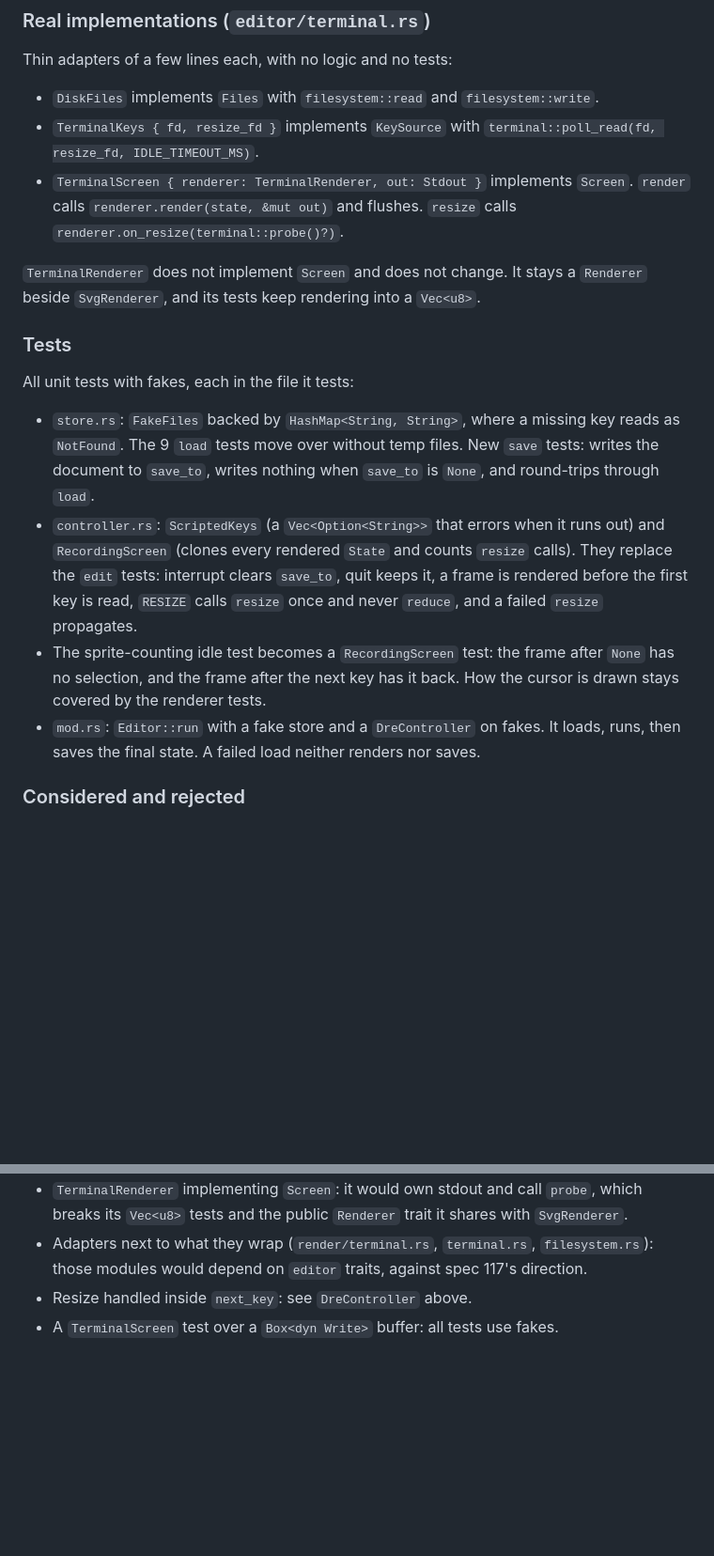
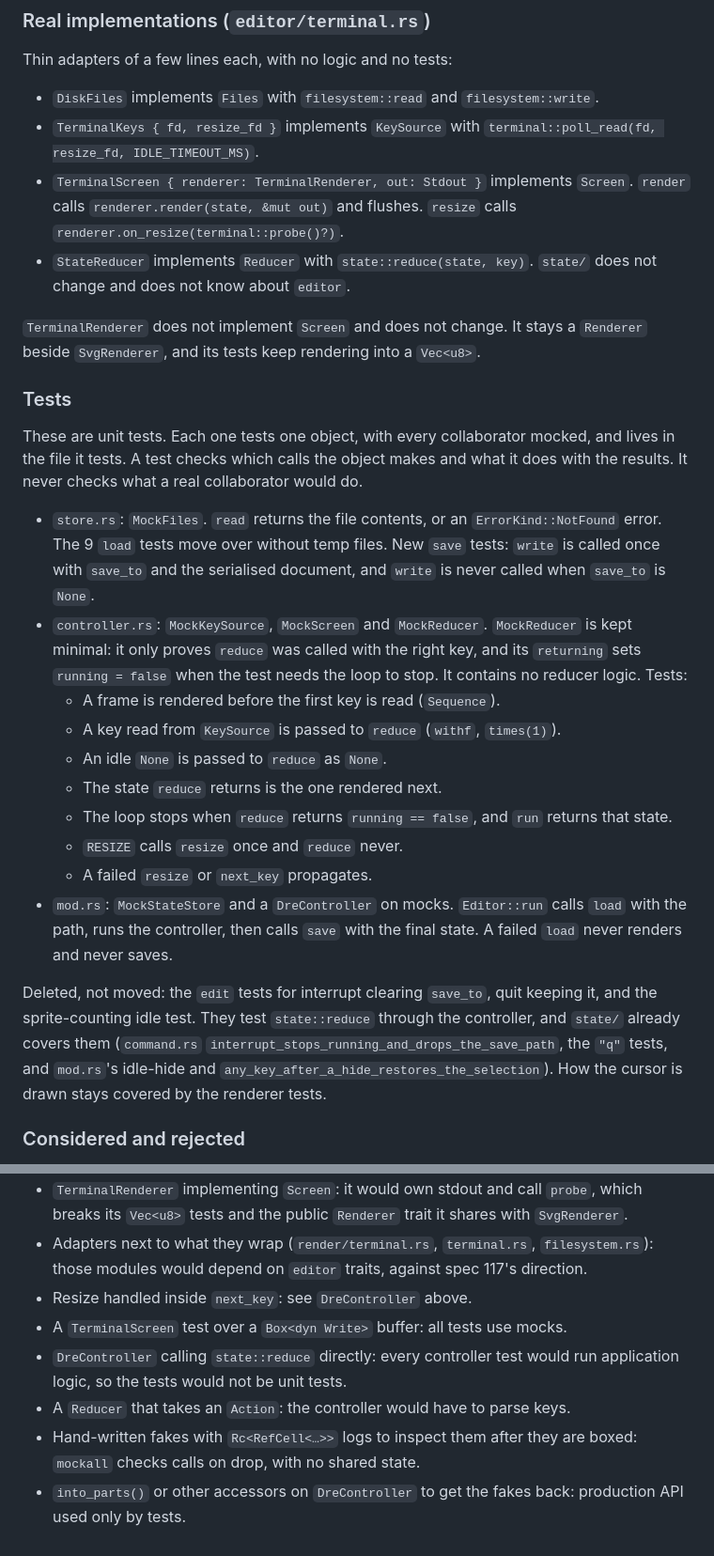
Before and after one commit to slickroot/dre, a Markdown page: docs/specs/127-editor-module-with-injected-collaborators.md, 2 parts joined by grey strips. Shown at 94% size. GitHub-like rendering; blank space fills up the shorter version.

Commit message:
Updated spec 127

```diff
--- a/docs/specs/127-editor-module-with-injected-collaborators.md
+++ b/docs/specs/127-editor-module-with-injected-collaborators.md
@@ -124,17 +138,26 @@ Thin adapters of a few lines each, with no logic and no tests:
 - `DiskFiles` implements `Files` with `filesystem::read` and `filesystem::write`.
 - `TerminalKeys { fd, resize_fd }` implements `KeySource` with `terminal::poll_read(fd, resize_fd, IDLE_TIMEOUT_MS)`.
 - `TerminalScreen { renderer: TerminalRenderer, out: Stdout }` implements `Screen`. `render` calls `renderer.render(state, &mut out)` and flushes. `resize` calls `renderer.on_resize(terminal::probe()?)`.
+- `StateReducer` implements `Reducer` with `state::reduce(state, key)`. `state/` does not change and does not know about `editor`.
 
 `TerminalRenderer` does not implement `Screen` and does not change. It stays a `Renderer` beside `SvgRenderer`, and its tests keep rendering into a `Vec<u8>`.
 
 ### Tests
 
-All unit tests with fakes, each in the file it tests:
+These are unit tests. Each one tests one object, with every collaborator mocked, and lives in the file it tests. A test checks which calls the object makes and what it does with the results. It never checks what a real collaborator would do.
 
-- `store.rs`: `FakeFiles` backed by `HashMap<String, String>`, where a missing key reads as `NotFound`. The 9 `load` tests move over without temp files. New `save` tests: writes the document to `save_to`, writes nothing when `save_to` is `None`, and round-trips through `load`.
-- `controller.rs`: `ScriptedKeys` (a `Vec<Option<String>>` that errors when it runs out) and `RecordingScreen` (clones every rendered `State` and counts `resize` calls). They replace the `edit` tests: interrupt clears `save_to`, quit keeps it, a frame is rendered before the first key is read, `RESIZE` calls `resize` once and never `reduce`, and a failed `resize` propagates.
-- The sprite-counting idle test becomes a `RecordingScreen` test: the frame after `None` has no selection, and the frame after the next key has it back. How the cursor is drawn stays covered by the renderer tests.
-- `mod.rs`: `Editor::run` with a fake store and a `DreController` on fakes. It loads, runs, then saves the final state. A failed load neither renders nor saves.
+- `store.rs`: `MockFiles`. `read` returns the file contents, or an `ErrorKind::NotFound` error. The 9 `load` tests move over without temp files. New `save` tests: `write` is called once with `save_to` and the serialised document, and `write` is never called when `save_to` is `None`.
+- `controller.rs`: `MockKeySource`, `MockScreen` and `MockReducer`. `MockReducer` is kept minimal: it only proves `reduce` was called with the right key, and its `returning` sets `running = false` when the test needs the loop to stop. It contains no reducer logic. Tests:
+  - A frame is rendered before the first key is read (`Sequence`).
+  - A key read from `KeySource` is passed to `reduce` (`withf`, `times(1)`).
+  - An idle `None` is passed to `reduce` as `None`.
+  - The state `reduce` returns is the one rendered next.
+  - The loop stops when `reduce` returns `running == false`, and `run` returns that state.
+  - `RESIZE` calls `resize` once and `reduce` never.
+  - A failed `resize` or `next_key` propagates.
+- `mod.rs`: `MockStateStore` and a `DreController` on mocks. `Editor::run` calls `load` with the path, runs the controller, then calls `save` with the final state. A failed `load` never renders and never saves.
+
+Deleted, not moved: the `edit` tests for interrupt clearing `save_to`, quit keeping it, and the sprite-counting idle test. They test `state::reduce` through the controller, and `state/` already covers them (`command.rs` `interrupt_stops_running_and_drops_the_save_path`, the `"q"` tests, and `mod.rs`'s idle-hide and `any_key_after_a_hide_restores_the_selection`). How the cursor is drawn stays covered by the renderer tests.
 
 ### Considered and rejected
 
@@ -145,4 +168,8 @@ All unit tests with fakes, each in the file it tests:
 - `TerminalRenderer` implementing `Screen`: it would own stdout and call `probe`, which breaks its `Vec<u8>` tests and the public `Renderer` trait it shares with `SvgRenderer`.
 - Adapters next to what they wrap (`render/terminal.rs`, `terminal.rs`, `filesystem.rs`): those modules would depend on `editor` traits, against spec 117's direction.
 - Resize handled inside `next_key`: see `DreController` above.
-- A `TerminalScreen` test over a `Box<dyn Write>` buffer: all tests use fakes.
+- A `TerminalScreen` test over a `Box<dyn Write>` buffer: all tests use mocks.
+- `DreController` calling `state::reduce` directly: every controller test would run application logic, so the tests would not be unit tests.
+- A `Reducer` that takes an `Action`: the controller would have to parse keys.
+- Hand-written fakes with `Rc<RefCell<…>>` logs to inspect them after they are boxed: `mockall` checks calls on drop, with no shared state.
+- `into_parts()` or other accessors on `DreController` to get the fakes back: production API used only by tests.
```
Also changed, not shown: other parts of docs/specs/127-editor-module-with-injected-collaborators.md (+22 -8 lines).
